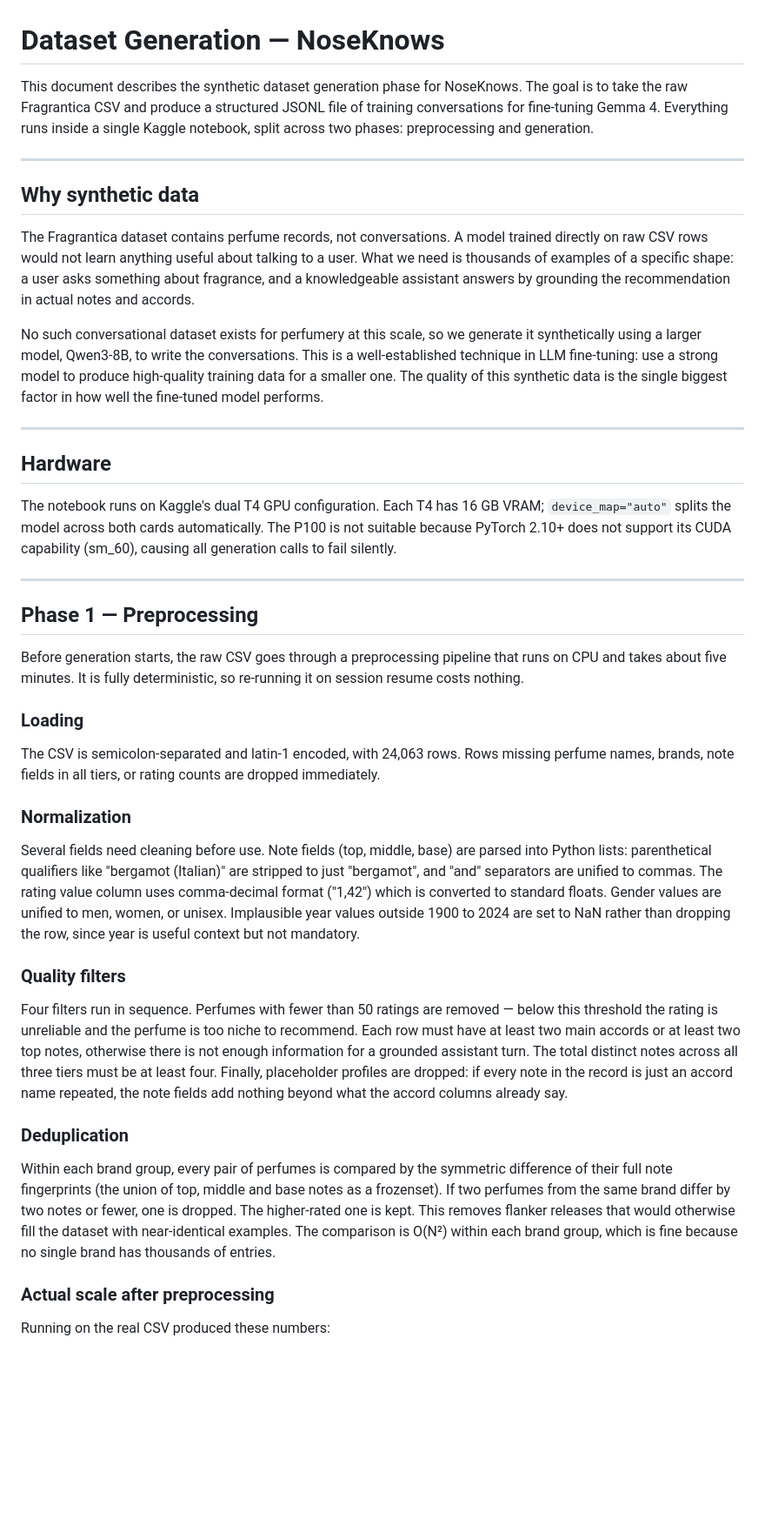
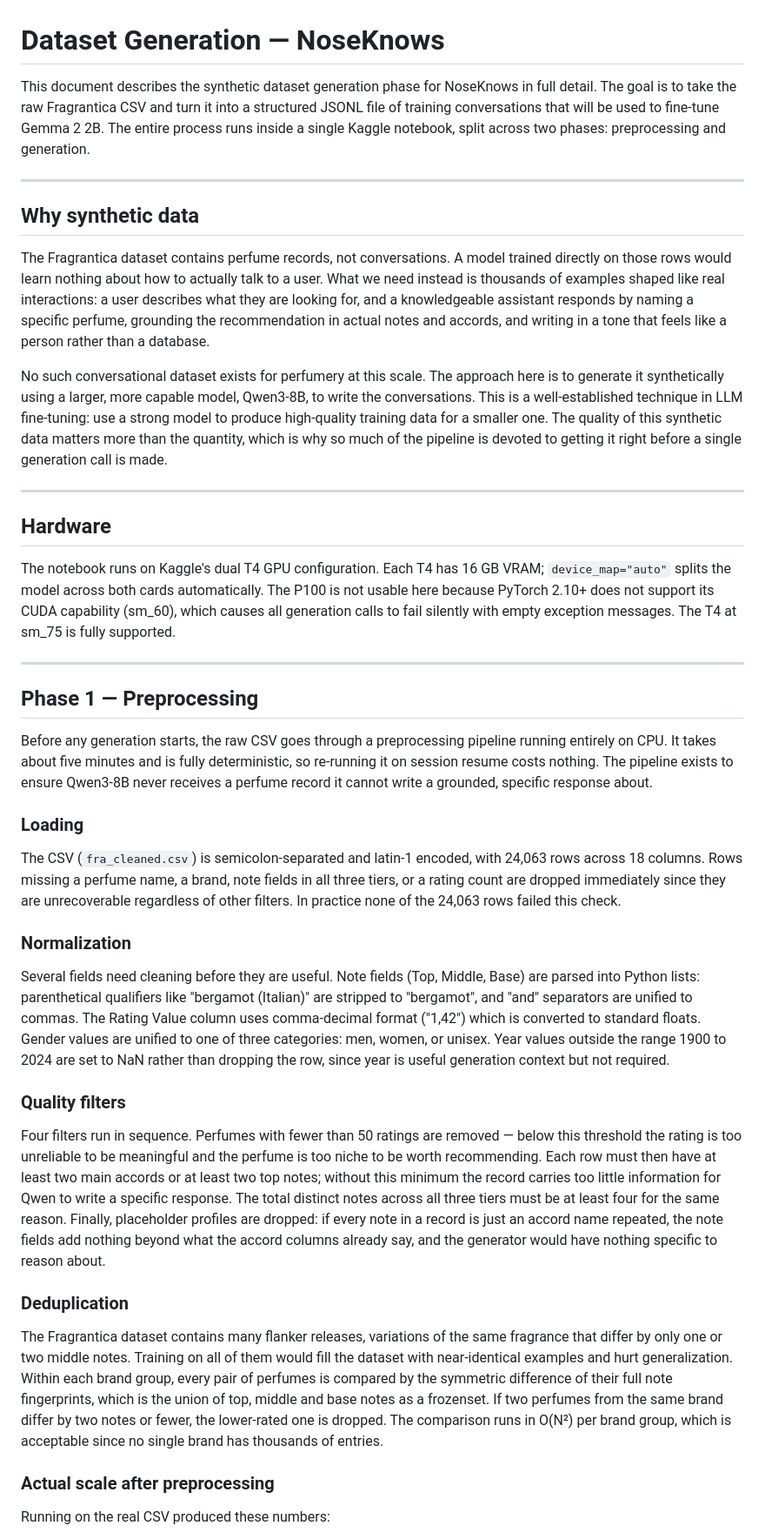
Before and after one commit to TunsTudor-Mircea/nose-knows, a Markdown page: dataset_creation/dataset_generation.md, the part around one of its changes. Shown at 87% size. GitHub-like rendering; blank space fills up the shorter version.

```diff
--- a/dataset_creation/dataset_generation.md
+++ b/dataset_creation/dataset_generation.md
@@ -1,42 +1,42 @@
 # Dataset Generation — NoseKnows
 
-This document describes the synthetic dataset generation phase for NoseKnows. The goal is to take the raw Fragrantica CSV and produce a structured JSONL file of training conversations for fine-tuning Gemma 4. Everything runs inside a single Kaggle notebook, split across two phases: preprocessing and generation.
+This document describes the synthetic dataset generation phase for NoseKnows in full detail. The goal is to take the raw Fragrantica CSV and turn it into a structured JSONL file of training conversations that will be used to fine-tune Gemma 2 2B. The entire process runs inside a single Kaggle notebook, split across two phases: preprocessing and generation.
 
 ---
 
 ## Why synthetic data
 
-The Fragrantica dataset contains perfume records, not conversations. A model trained directly on raw CSV rows would not learn anything useful about talking to a user. What we need is thousands of examples of a specific shape: a user asks something about fragrance, and a knowledgeable assistant answers by grounding the recommendation in actual notes and accords.
+The Fragrantica dataset contains perfume records, not conversations. A model trained directly on those rows would learn nothing about how to actually talk to a user. What we need instead is thousands of examples shaped like real interactions: a user describes what they are looking for, and a knowledgeable assistant responds by naming a specific perfume, grounding the recommendation in actual notes and accords, and writing in a tone that feels like a person rather than a database.
 
-No such conversational dataset exists for perfumery at this scale, so we generate it synthetically using a larger model, Qwen3-8B, to write the conversations. This is a well-established technique in LLM fine-tuning: use a strong model to produce high-quality training data for a smaller one. The quality of this synthetic data is the single biggest factor in how well the fine-tuned model performs.
+No such conversational dataset exists for perfumery at this scale. The approach here is to generate it synthetically using a larger, more capable model, Qwen3-8B, to write the conversations. This is a well-established technique in LLM fine-tuning: use a strong model to produce high-quality training data for a smaller one. The quality of this synthetic data matters more than the quantity, which is why so much of the pipeline is devoted to getting it right before a single generation call is made.
 
 ---
 
 ## Hardware
 
-The notebook runs on Kaggle's dual T4 GPU configuration. Each T4 has 16 GB VRAM; `device_map="auto"` splits the model across both cards automatically. The P100 is not suitable because PyTorch 2.10+ does not support its CUDA capability (sm_60), causing all generation calls to fail silently.
+The notebook runs on Kaggle's dual T4 GPU configuration. Each T4 has 16 GB VRAM; `device_map="auto"` splits the model across both cards automatically. The P100 is not usable here because PyTorch 2.10+ does not support its CUDA capability (sm_60), which causes all generation calls to fail silently with empty exception messages. The T4 at sm_75 is fully supported.
 
 ---
 
 ## Phase 1 — Preprocessing
 
-Before generation starts, the raw CSV goes through a preprocessing pipeline that runs on CPU and takes about five minutes. It is fully deterministic, so re-running it on session resume costs nothing.
+Before any generation starts, the raw CSV goes through a preprocessing pipeline running entirely on CPU. It takes about five minutes and is fully deterministic, so re-running it on session resume costs nothing. The pipeline exists to ensure Qwen3-8B never receives a perfume record it cannot write a grounded, specific response about.
 
 ### Loading
 
-The CSV is semicolon-separated and latin-1 encoded, with 24,063 rows. Rows missing perfume names, brands, note fields in all tiers, or rating counts are dropped immediately.
+The CSV (`fra_cleaned.csv`) is semicolon-separated and latin-1 encoded, with 24,063 rows across 18 columns. Rows missing a perfume name, a brand, note fields in all three tiers, or a rating count are dropped immediately since they are unrecoverable regardless of other filters. In practice none of the 24,063 rows failed this check.
 
 ### Normalization
 
-Several fields need cleaning before use. Note fields (top, middle, base) are parsed into Python lists: parenthetical qualifiers like "bergamot (Italian)" are stripped to just "bergamot", and "and" separators are unified to commas. The rating value column uses comma-decimal format ("1,42") which is converted to standard floats. Gender values are unified to men, women, or unisex. Implausible year values outside 1900 to 2024 are set to NaN rather than dropping the row, since year is useful context but not mandatory.
+Several fields need cleaning before they are useful. Note fields (Top, Middle, Base) are parsed into Python lists: parenthetical qualifiers like "bergamot (Italian)" are stripped to "bergamot", and "and" separators are unified to commas. The Rating Value column uses comma-decimal format ("1,42") which is converted to standard floats. Gender values are unified to one of three categories: men, women, or unisex. Year values outside the range 1900 to 2024 are set to NaN rather than dropping the row, since year is useful generation context but not required.
 
 ### Quality filters
 
-Four filters run in sequence. Perfumes with fewer than 50 ratings are removed — below this threshold the rating is unreliable and the perfume is too niche to recommend. Each row must have at least two main accords or at least two top notes, otherwise there is not enough information for a grounded assistant turn. The total distinct notes across all three tiers must be at least four. Finally, placeholder profiles are dropped: if every note in the record is just an accord name repeated, the note fields add nothing beyond what the accord columns already say.
+Four filters run in sequence. Perfumes with fewer than 50 ratings are removed — below this threshold the rating is too unreliable to be meaningful and the perfume is too niche to be worth recommending. Each row must then have at least two main accords or at least two top notes; without this minimum the record carries too little information for Qwen to write a specific response. The total distinct notes across all three tiers must be at least four for the same reason. Finally, placeholder profiles are dropped: if every note in a record is just an accord name repeated, the note fields add nothing beyond what the accord columns already say, and the generator would have nothing specific to reason about.
 
 ### Deduplication
 
-Within each brand group, every pair of perfumes is compared by the symmetric difference of their full note fingerprints (the union of top, middle and base notes as a frozenset). If two perfumes from the same brand differ by two notes or fewer, one is dropped. The higher-rated one is kept. This removes flanker releases that would otherwise fill the dataset with near-identical examples. The comparison is O(N²) within each brand group, which is fine because no single brand has thousands of entries.
+The Fragrantica dataset contains many flanker releases, variations of the same fragrance that differ by only one or two middle notes. Training on all of them would fill the dataset with near-identical examples and hurt generalization. Within each brand group, every pair of perfumes is compared by the symmetric difference of their full note fingerprints, which is the union of top, middle and base notes as a frozenset. If two perfumes from the same brand differ by two notes or fewer, the lower-rated one is dropped. The comparison runs in O(N²) per brand group, which is acceptable since no single brand has thousands of entries.
 
 ### Actual scale after preprocessing
 
```
Also changed, not shown: other parts of dataset_creation/dataset_generation.md (+53 -33 lines), fine-tune/fine-tune-docs.md (+73 -63 lines).
